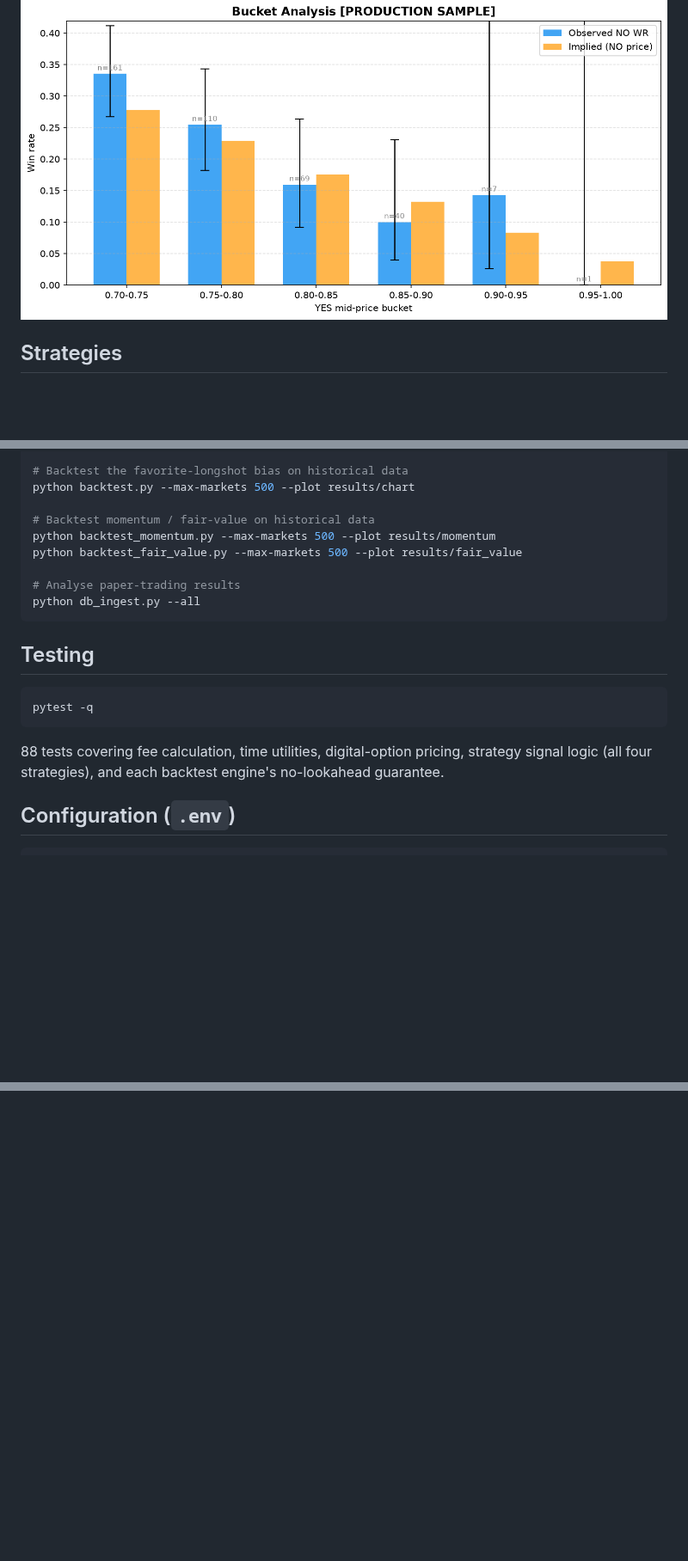
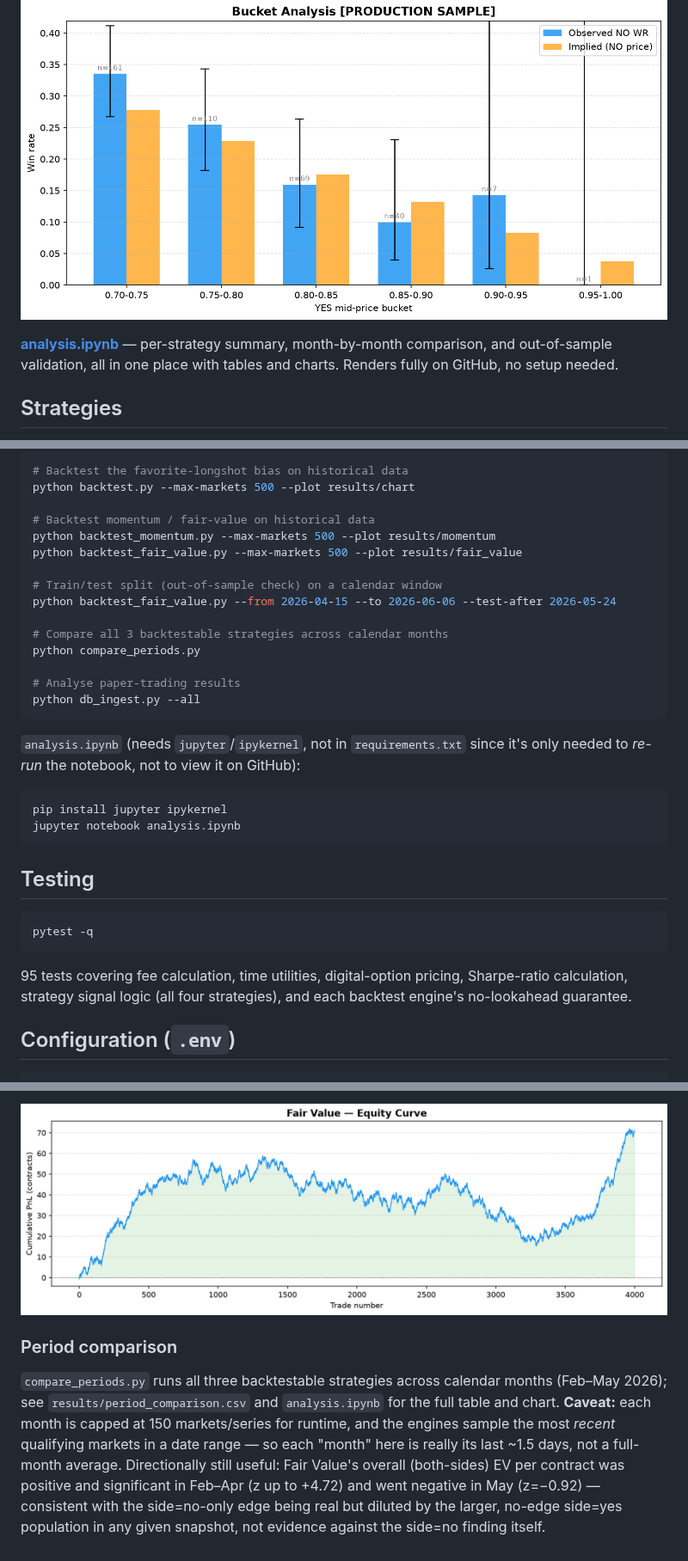
Before and after one commit to simonziervogel/trading-bot, a Markdown page: README.md, 3 parts joined by grey strips. Shown at 86% size. Rendered like a GitHub page; pictures changed too: docs/images/fair_value_oos_equity.png (added); blank space fills up the shorter version.

````diff
--- a/README.md
+++ b/README.md
@@ -5,6 +5,10 @@ Paper trading bot for [Kalshi](https://kalshi.com) binary markets, focused on 15
 Trades are **simulated** — no real orders are placed. All fills use live production market data.
 
 ![Bucket analysis](docs/images/backtest_buckets.png)
+
+**[analysis.ipynb](analysis.ipynb)** — per-strategy summary, month-by-month
+comparison, and out-of-sample validation, all in one place with tables and
+charts. Renders fully on GitHub, no setup needed.
 
 ## Strategies
 
@@ -109,8 +122,22 @@ python backtest.py --max-markets 500 --plot results/chart
 python backtest_momentum.py --max-markets 500 --plot results/momentum
 python backtest_fair_value.py --max-markets 500 --plot results/fair_value
 
+# Train/test split (out-of-sample check) on a calendar window
+python backtest_fair_value.py --from 2026-04-15 --to 2026-06-06 --test-after 2026-05-24
+
+# Compare all 3 backtestable strategies across calendar months
+python compare_periods.py
+
 # Analyse paper-trading results
 python db_ingest.py --all
+```
+
+`analysis.ipynb` (needs `jupyter`/`ipykernel`, not in `requirements.txt` since
+it's only needed to *re-run* the notebook, not to view it on GitHub):
+
+```bash
+pip install jupyter ipykernel
+jupyter notebook analysis.ipynb
 ```
 
 ## Testing
@@ -119,9 +146,9 @@ python db_ingest.py --all
 pytest -q
 ```
 
-88 tests covering fee calculation, time utilities, digital-option pricing,
-strategy signal logic (all four strategies), and each backtest engine's
-no-lookahead guarantee.
+95 tests covering fee calculation, time utilities, digital-option pricing,
+Sharpe-ratio calculation, strategy signal logic (all four strategies), and
+each backtest engine's no-lookahead guarantee.
 
 ## Configuration (`.env`)
 
@@ -168,0 +228,14 @@ data before it's trustworthy, not just a bigger green number on a chart.
+![Fair value equity curve (out-of-sample, combined)](docs/images/fair_value_oos_equity.png)
+
+### Period comparison
+`compare_periods.py` runs all three backtestable strategies across calendar
+months (Feb–May 2026); see `results/period_comparison.csv` and
+`analysis.ipynb` for the full table and chart. **Caveat:** each month is
+capped at 150 markets/series for runtime, and the engines sample the most
+*recent* qualifying markets in a date range — so each "month" here is really
+its last ~1.5 days, not a full-month average. Directionally still useful:
+Fair Value's overall (both-sides) EV per contract was positive and
+significant in Feb–Apr (z up to +4.72) and went negative in May (z=−0.92) —
+consistent with the side=no-only edge being real but diluted by the larger,
+no-edge side=yes population in any given snapshot, not evidence against the
+side=no finding itself.
````
Also changed, not shown: other parts of README.md (+59 -18 lines), docs/images/fair_value_oos_test_equity.png (added), docs/images/fair_value_oos_train_equity.png (added), docs/images/momentum_oos_equity.png (added), docs/images/momentum_oos_test_equity.png (added), docs/images/momentum_oos_train_equity.png (added), 2 other files.
